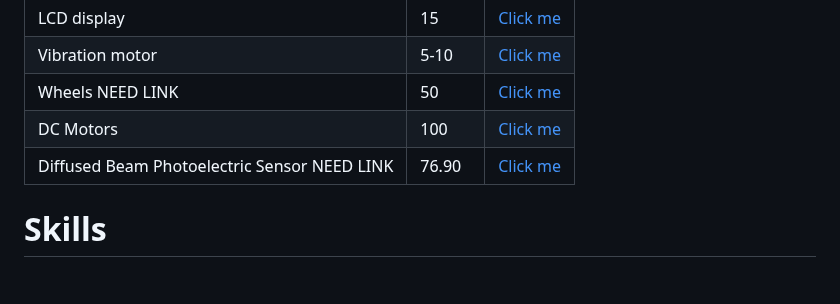
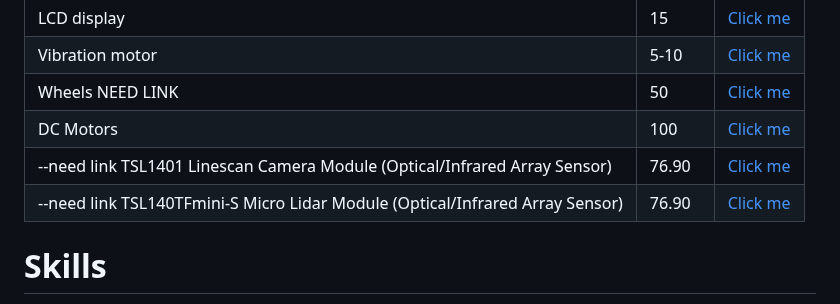
Before and after one commit to link422/F24_Team3_TennisBallCollector, a Markdown page: Reports/Conceptual Design.md, the part around the change. Rendered like a GitHub page; blank space fills up the shorter version.

```diff
--- a/Reports/Conceptual Design.md
+++ b/Reports/Conceptual Design.md
@@ -310,7 +310,8 @@ A[Device is off, start state] --> B{Turn on Device?}
 | Vibration motor | 5-10 | [Click me](https://www.digikey.com/en/products/detail/vybronics-inc/VZ4KC1B1051202/6009917) |
 | Wheels  NEED LINK | 50 | [Click me](https://www.logitechg.com/en-us/products/gamepads/f710-wireless-gamepad.940-000117.html) |
 | DC Motors | 100 | [Click me](https://www.digikey.com/en/products/detail/nmb-technologies-corporation/SE30R2NTCD/6021451) |
-| Diffused Beam Photoelectric Sensor NEED LINK | 76.90 | [Click me](https://www.logitechg.com/en-us/products/gamepads/f710-wireless-gamepad.940-000117.html) |
+| --need link TSL1401 Linescan Camera Module (Optical/Infrared Array Sensor)| 76.90 | [Click me](https://www.logitechg.com/en-us/products/gamepads/f710-wireless-gamepad.940-000117.html) |
+| --need link TSL140TFmini-S Micro Lidar Module (Optical/Infrared Array Sensor)| 76.90 | [Click me](https://www.logitechg.com/en-us/products/gamepads/f710-wireless-gamepad.940-000117.html) |
 
 
 
```
